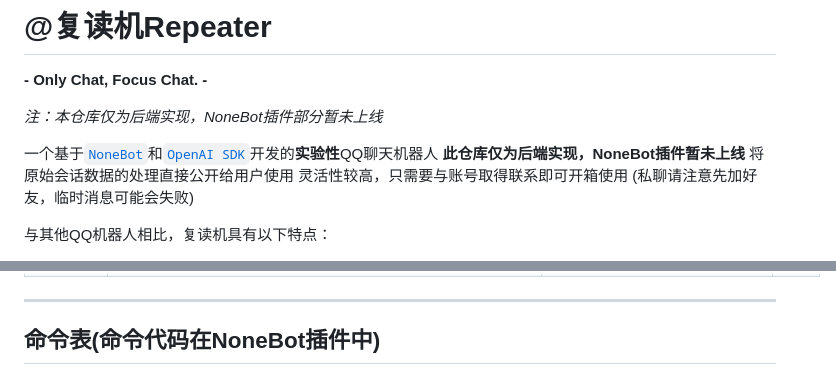
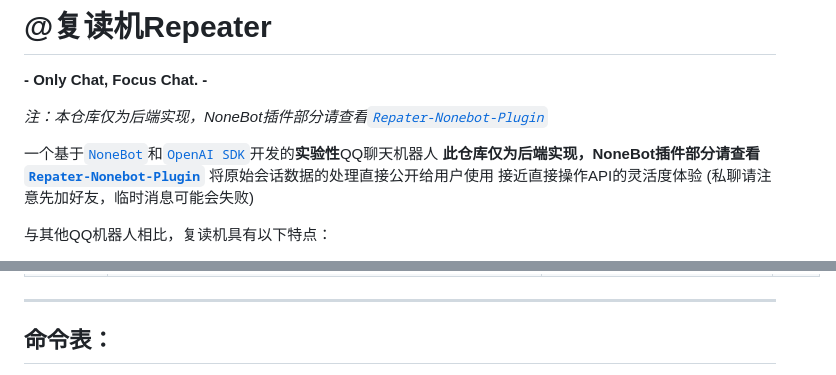
Before and after one commit to qeggs-dev/repeater-qq-ai-chatbot-backend, a Markdown page: README.md, 2 parts joined by grey strips. Drawn GitHub-style.

Commit message:
docs(README): 更新 NoneBot 插件信息
- 移除 README 中的命令表，指向新的 NoneBot 插件仓库
- 更新 NoneBot 插件部分的说明，提供正确链接
- 调整部分描述，使信息更加准确

```diff
--- a/README.md
+++ b/README.md
@@ -1,12 +1,12 @@
 # @复读机Repeater
 **- Only Chat, Focus Chat. -**
 
-*注：本仓库仅为后端实现，NoneBot插件部分暂未上线*
+*注：本仓库仅为后端实现，NoneBot插件部分请查看[`Repater-Nonebot-Plugin`](https://github.com/qeggs-dev/repeater-qq-ai-chatbot-nonebot-plugins)*
 
 一个基于[`NoneBot`](https://nonebot.dev/)和[`OpenAI SDK`](https://pypi.org/project/openai/)开发的**实验性**QQ聊天机器人
-**此仓库仅为后端实现，NoneBot插件暂未上线**
+**此仓库仅为后端实现，NoneBot插件部分请查看[`Repater-Nonebot-Plugin`](https://github.com/qeggs-dev/repeater-qq-ai-chatbot-nonebot-plugins)**
 将原始会话数据的处理直接公开给用户使用
-灵活性较高，只需要与账号取得联系即可开箱使用
+接近直接操作API的灵活度体验
 (私聊请注意先加好友，临时消息可能会失败)
 
 与其他QQ机器人相比，复读机具有以下特点：
@@ -271,5 +271,5 @@
 
 ---
 
-## 命令表(命令代码在NoneBot插件中)
+## 命令表：
 
```
Also changed, not shown: other parts of README.md (+1 -23 lines).
